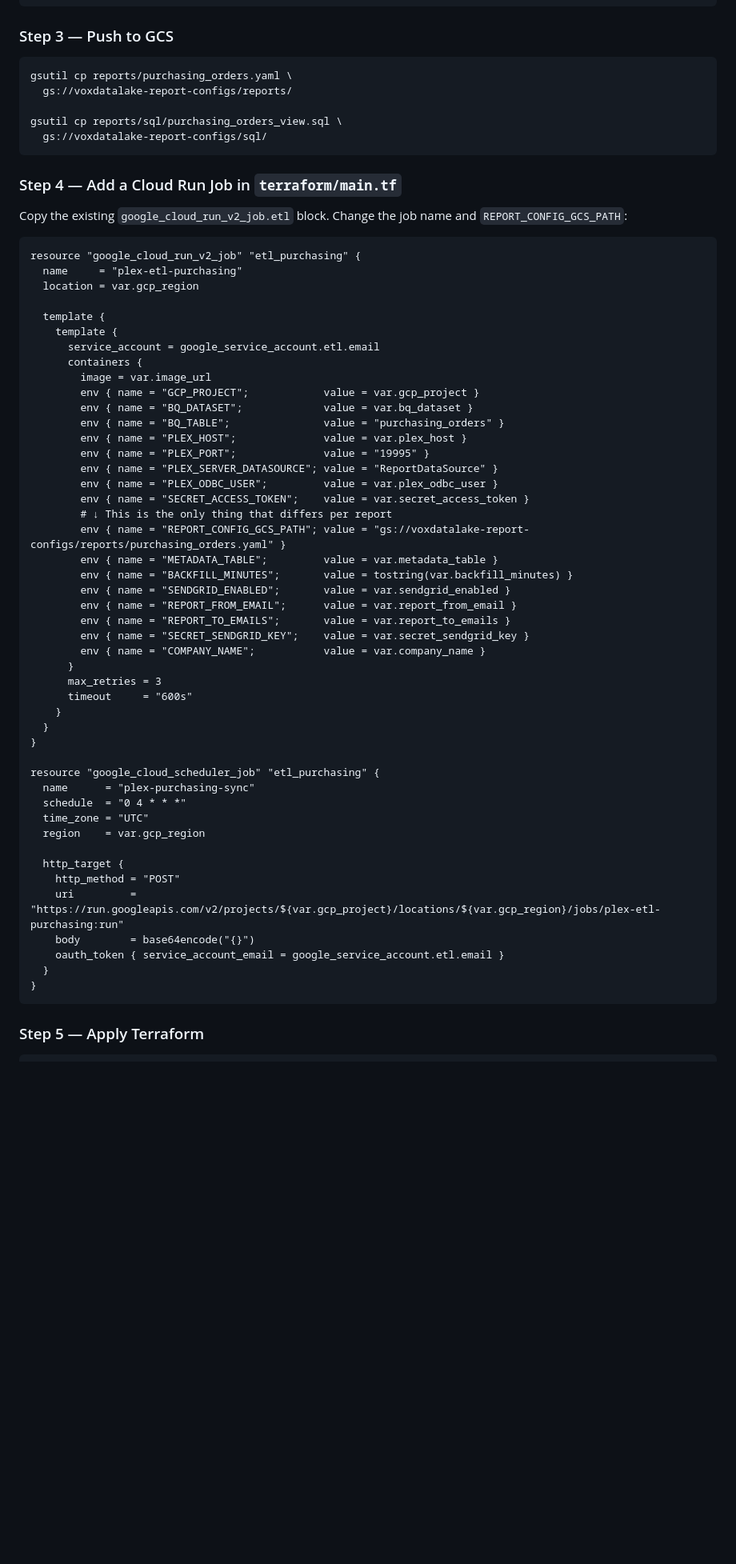
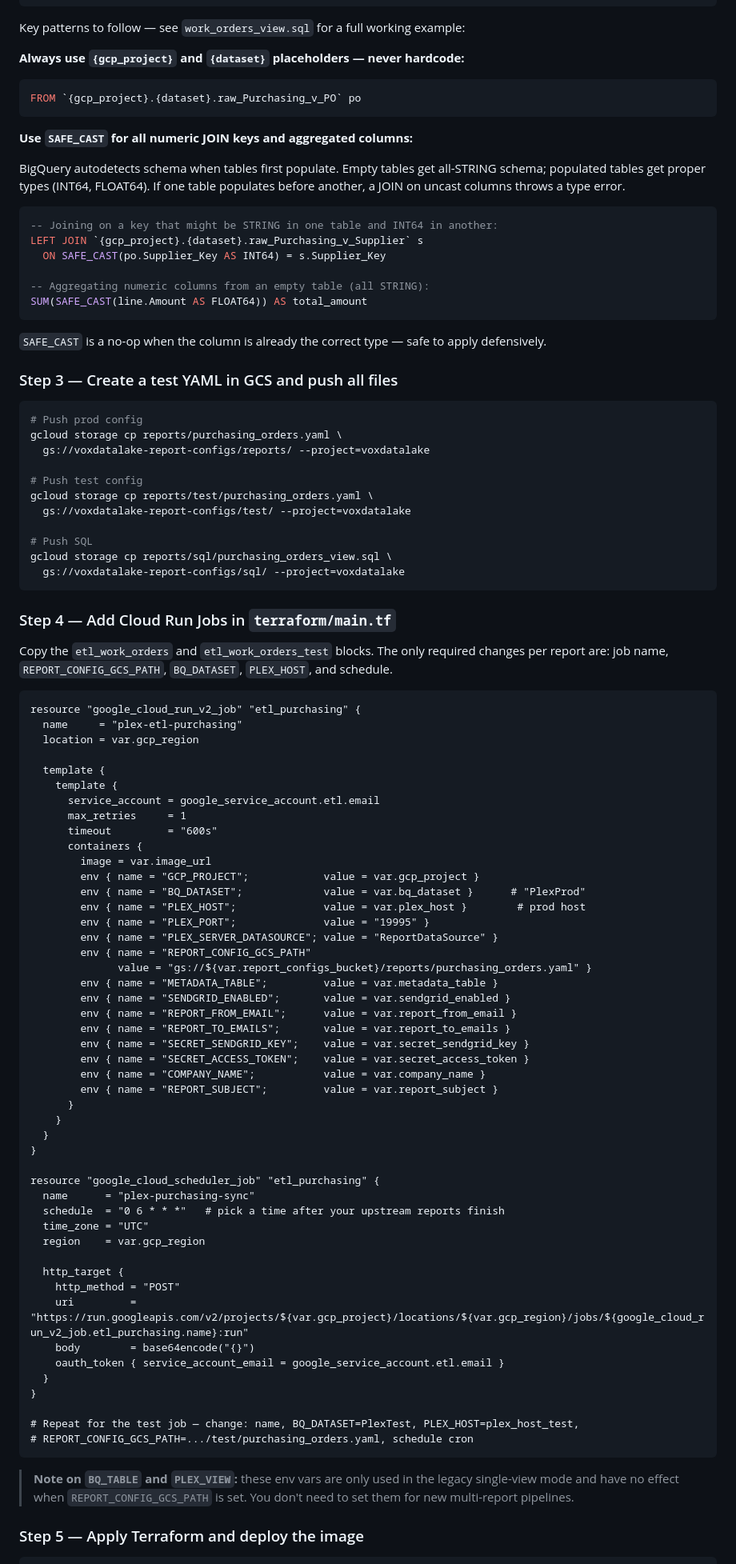
Before and after one commit to Parasol-Group-Inc/plex-to-big-query, a Markdown page: docs/OPERATIONS.md, the part around one of its changes. Shown at 80% size. GitHub-like rendering; blank space fills up the shorter version.

````diff
--- a/docs/OPERATIONS.md
+++ b/docs/OPERATIONS.md
@@ -125,19 +152,47 @@ cp reports/sql/sales_orders_view.sql reports/sql/purchasing_orders_view.sql
 # Edit to match your join logic
 ```
 
-### Step 3 — Push to GCS
+Key patterns to follow — see `work_orders_view.sql` for a full working example:
+
+**Always use `{gcp_project}` and `{dataset}` placeholders — never hardcode:**
+```sql
+FROM `{gcp_project}.{dataset}.raw_Purchasing_v_PO` po
+```
+
+**Use `SAFE_CAST` for all numeric JOIN keys and aggregated columns:**
+
+BigQuery autodetects schema when tables first populate. Empty tables get all-STRING schema; populated tables get proper types (INT64, FLOAT64). If one table populates before another, a JOIN on uncast columns throws a type error.
+
+```sql
+-- Joining on a key that might be STRING in one table and INT64 in another:
+LEFT JOIN `{gcp_project}.{dataset}.raw_Purchasing_v_Supplier` s
+  ON SAFE_CAST(po.Supplier_Key AS INT64) = s.Supplier_Key
+
+-- Aggregating numeric columns from an empty table (all STRING):
+SUM(SAFE_CAST(line.Amount AS FLOAT64)) AS total_amount
+```
+
+`SAFE_CAST` is a no-op when the column is already the correct type — safe to apply defensively.
+
+### Step 3 — Create a test YAML in GCS and push all files
 
 ```bash
-gsutil cp reports/purchasing_orders.yaml \
-  gs://voxdatalake-report-configs/reports/
+# Push prod config
+gcloud storage cp reports/purchasing_orders.yaml \
+  gs://voxdatalake-report-configs/reports/ --project=voxdatalake
 
-gsutil cp reports/sql/purchasing_orders_view.sql \
-  gs://voxdatalake-report-configs/sql/
+# Push test config
+gcloud storage cp reports/test/purchasing_orders.yaml \
+  gs://voxdatalake-report-configs/test/ --project=voxdatalake
+
+# Push SQL
+gcloud storage cp reports/sql/purchasing_orders_view.sql \
+  gs://voxdatalake-report-configs/sql/ --project=voxdatalake
 ```
 
-### Step 4 — Add a Cloud Run Job in `terraform/main.tf`
+### Step 4 — Add Cloud Run Jobs in `terraform/main.tf`
 
-Copy the existing `google_cloud_run_v2_job.etl` block. Change the job name and `REPORT_CONFIG_GCS_PATH`:
+Copy the `etl_work_orders` and `etl_work_orders_test` blocks. The only required changes per report are: job name, `REPORT_CONFIG_GCS_PATH`, `BQ_DATASET`, `PLEX_HOST`, and schedule.
 
 ```hcl
 resource "google_cloud_run_v2_job" "etl_purchasing" {
@@ -147,47 +202,50 @@ resource "google_cloud_run_v2_job" "etl_purchasing" {
   template {
     template {
       service_account = google_service_account.etl.email
+      max_retries     = 1
+      timeout         = "600s"
       containers {
         image = var.image_url
         env { name = "GCP_PROJECT";            value = var.gcp_project }
-        env { name = "BQ_DATASET";             value = var.bq_dataset }
-        env { name = "BQ_TABLE";               value = "purchasing_orders" }
-        env { name = "PLEX_HOST";              value = var.plex_host }
+        env { name = "BQ_DATASET";             value = var.bq_dataset }      # "PlexProd"
+        env { name = "PLEX_HOST";              value = var.plex_host }        # prod host
         env { name = "PLEX_PORT";              value = "19995" }
         env { name = "PLEX_SERVER_DATASOURCE"; value = "ReportDataSource" }
-        env { name = "PLEX_ODBC_USER";         value = var.plex_odbc_user }
-        env { name = "SECRET_ACCESS_TOKEN";    value = var.secret_access_token }
-        # ↓ This is the only thing that differs per report
-        env { name = "REPORT_CONFIG_GCS_PATH"; value = "gs://voxdatalake-report-configs/reports/purchasing_orders.yaml" }
+        env { name = "REPORT_CONFIG_GCS_PATH"
+              value = "gs://${var.report_configs_bucket}/reports/purchasing_orders.yaml" }
         env { name = "METADATA_TABLE";         value = var.metadata_table }
-        env { name = "BACKFILL_MINUTES";       value = tostring(var.backfill_minutes) }
         env { name = "SENDGRID_ENABLED";       value = var.sendgrid_enabled }
         env { name = "REPORT_FROM_EMAIL";      value = var.report_from_email }
         env { name = "REPORT_TO_EMAILS";       value = var.report_to_emails }
         env { name = "SECRET_SENDGRID_KEY";    value = var.secret_sendgrid_key }
+        env { name = "SECRET_ACCESS_TOKEN";    value = var.secret_access_token }
         env { name = "COMPANY_NAME";           value = var.company_name }
+        env { name = "REPORT_SUBJECT";         value = var.report_subject }
       }
-      max_retries = 3
-      timeout     = "600s"
     }
   }
 }
 
 resource "google_cloud_scheduler_job" "etl_purchasing" {
   name      = "plex-purchasing-sync"
-  schedule  = "0 4 * * *"
+  schedule  = "0 6 * * *"   # pick a time after your upstream reports finish
   time_zone = "UTC"
   region    = var.gcp_region
 
   http_target {
     http_method = "POST"
-    uri         = "https://run.googleapis.com/v2/projects/${var.gcp_project}/locations/${var.gcp_region}/jobs/plex-etl-purchasing:run"
+    uri         = "https://run.googleapis.com/v2/projects/${var.gcp_project}/locations/${var.gcp_region}/jobs/${google_cloud_run_v2_job.etl_purchasing.name}:run"
     body        = base64encode("{}")
     oauth_token { service_account_email = google_service_account.etl.email }
   }
 }
+
+# Repeat for the test job — change: name, BQ_DATASET=PlexTest, PLEX_HOST=plex_host_test,
+# REPORT_CONFIG_GCS_PATH=.../test/purchasing_orders.yaml, schedule cron
 ```
 
-### Step 5 — Apply Terraform
+> **Note on `BQ_TABLE` and `PLEX_VIEW`:** these env vars are only used in the legacy single-view mode and have no effect when `REPORT_CONFIG_GCS_PATH` is set. You don't need to set them for new multi-report pipelines.
+
+### Step 5 — Apply Terraform and deploy the image
 
 ```bash
````
Also changed, not shown: other parts of docs/OPERATIONS.md (+87 -30 lines).
